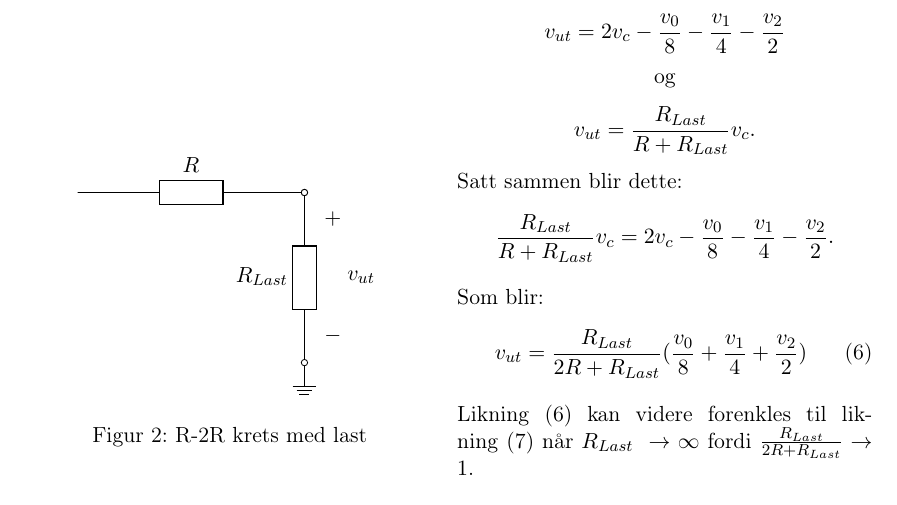
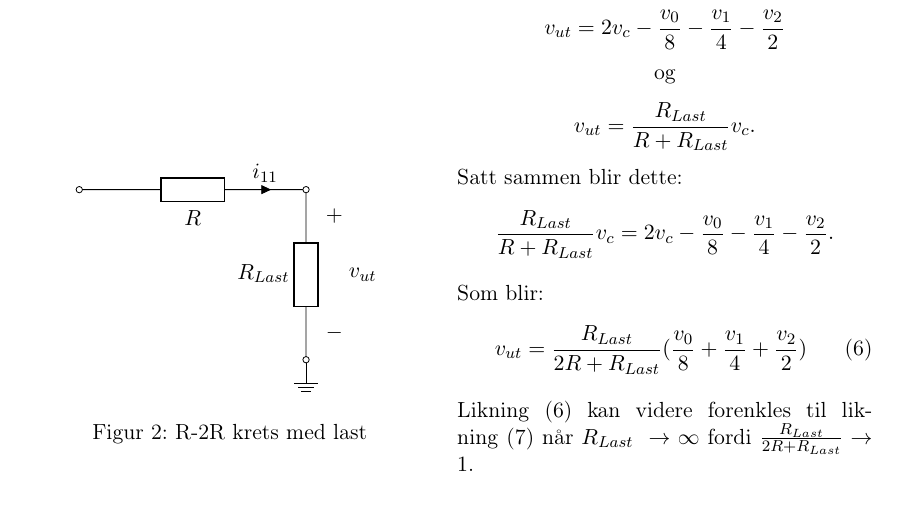
Before and after one commit to odinhb/ADK57-Grupperapporter, a LaTeX document (oblig2/oblig2.tex): part of page 2 of 4, cut so that both start at the same text. Compiled offline with pdfLaTeX.

Commit message:
Lagt til strømpiler i tegninger

```diff
--- a/oblig2/oblig2.tex
+++ b/oblig2/oblig2.tex
@@ -175,7 +175,7 @@ Repetisjon av denne prosessen i alle hovednoder produserer et ligningssett som k
 			(4,0) 		node[ground]{}
 			(4,0)		node[ocirc]{}
 			(4,0)		to [R, l=$R_{Last}$, -o , european] 			(4,3)
-			to [R, l_=$R$, o- , european] 					(0,3)
+			(0,3)		to [R, l_=$R$, o-, i=$i_{11}$, european] 		(4,3)
 
 			% Merking
 			(4.5,2.8) 	node[below] {$+$}
```
Also changed, not shown: oblig2/oblig2.tex (2 more changed lines).
